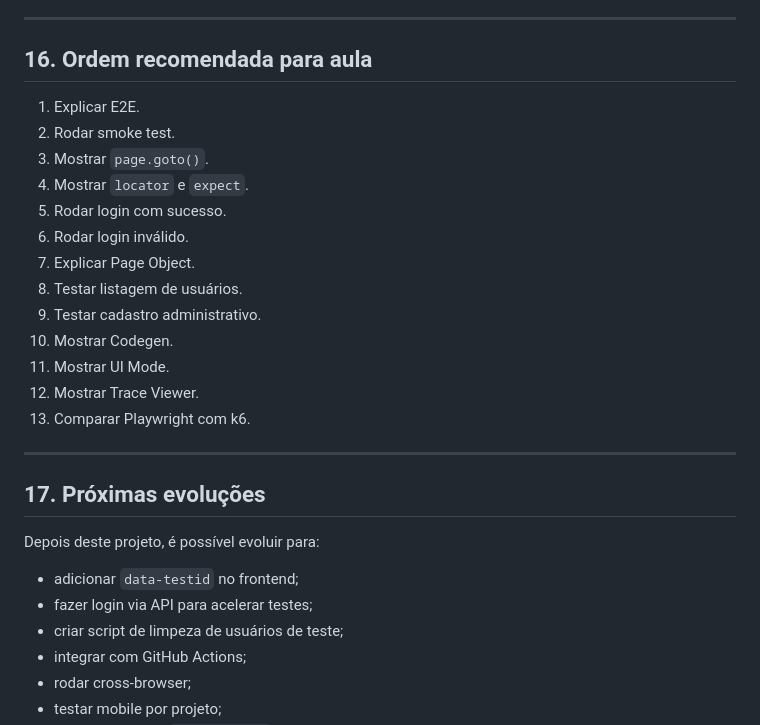
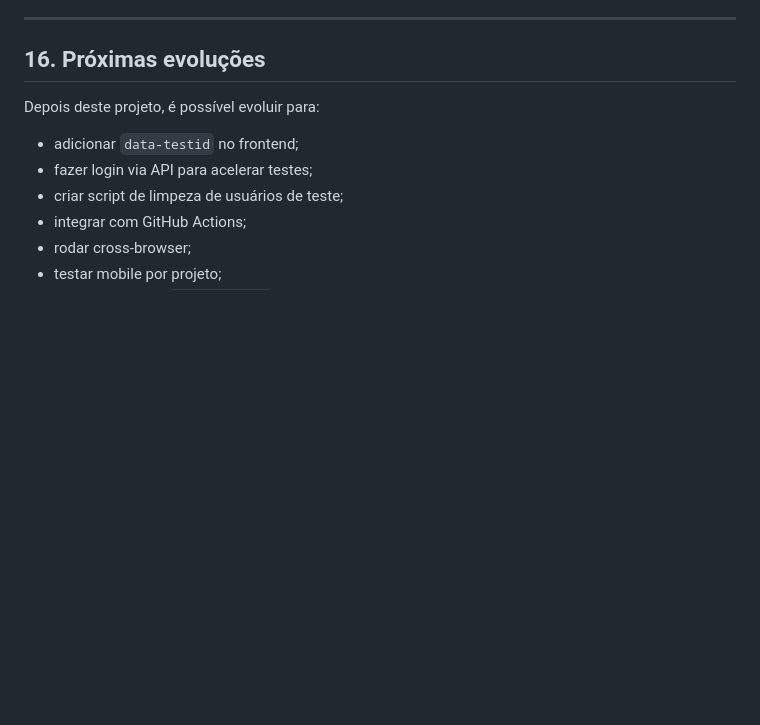
Before and after one commit to RafaelPinheiroCosta/playwright-tests-modelo, a Markdown page: README.md, the part around the change. Drawn GitHub-style; blank space fills up the shorter version.

Commit message:
Revise section titles and clean up content
Updated section titles and removed outdated steps for clarity.

```diff
--- a/README.md
+++ b/README.md
@@ -590,25 +590,7 @@ Em aula, prefira:
 
 ---
 
-## 16. Ordem recomendada para aula
-
-1. Explicar E2E.
-2. Rodar smoke test.
-3. Mostrar `page.goto()`.
-4. Mostrar `locator` e `expect`.
-5. Rodar login com sucesso.
-6. Rodar login inválido.
-7. Explicar Page Object.
-8. Testar listagem de usuários.
-9. Testar cadastro administrativo.
-10. Mostrar Codegen.
-11. Mostrar UI Mode.
-12. Mostrar Trace Viewer.
-13. Comparar Playwright com k6.
-
----
-
-## 17. Próximas evoluções
+## 16. Próximas evoluções
 
 Depois deste projeto, é possível evoluir para:
 
```
